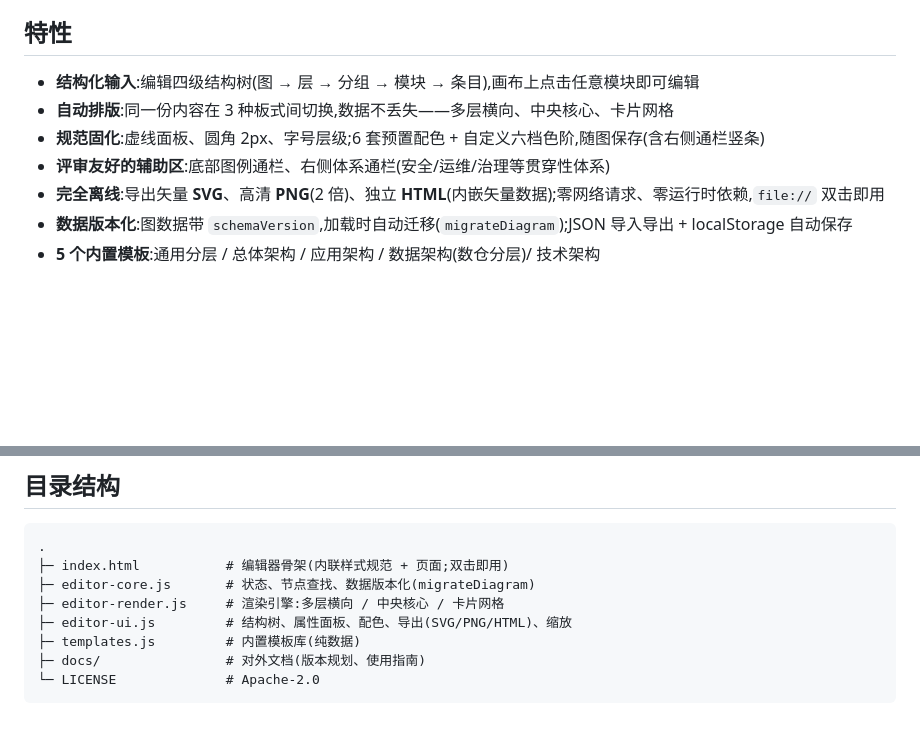
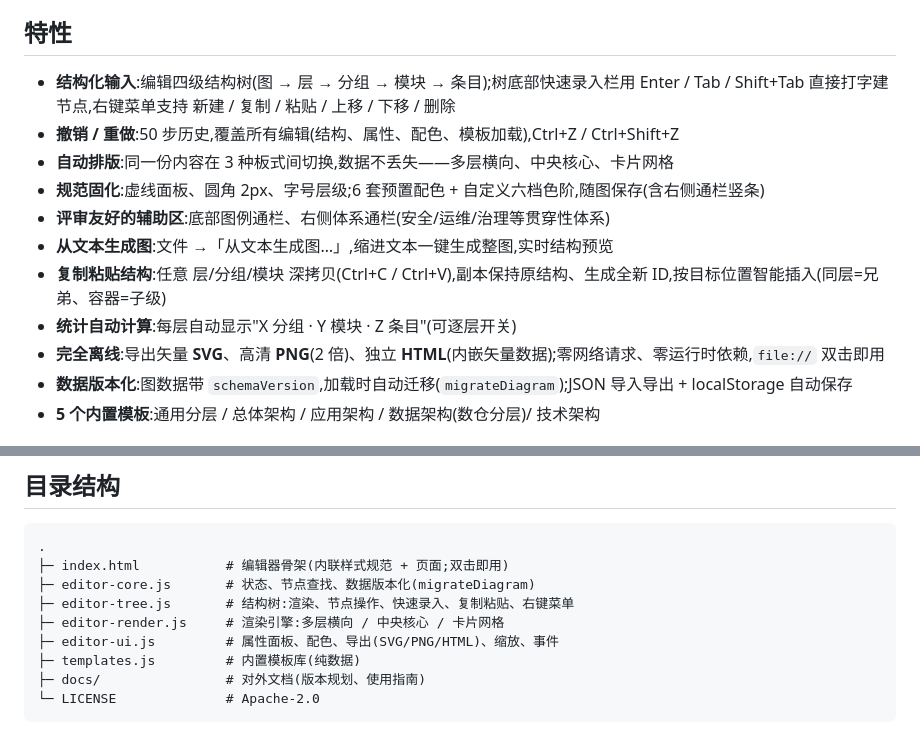
Before and after one commit to Lincoln-cn/archform, a Markdown page: README.zh-CN.md, 2 parts joined by grey strips. GitHub-like rendering; blank space fills up the shorter version.

```diff
--- a/README.zh-CN.md
+++ b/README.zh-CN.md
@@ -27,10 +27,14 @@
 
 ## 特性
 
-- **结构化输入**:编辑四级结构树(图 → 层 → 分组 → 模块 → 条目),画布上点击任意模块即可编辑
+- **结构化输入**:编辑四级结构树(图 → 层 → 分组 → 模块 → 条目);树底部快速录入栏用 Enter / Tab / Shift+Tab 直接打字建节点,右键菜单支持 新建 / 复制 / 粘贴 / 上移 / 下移 / 删除
+- **撤销 / 重做**:50 步历史,覆盖所有编辑(结构、属性、配色、模板加载),Ctrl+Z / Ctrl+Shift+Z
 - **自动排版**:同一份内容在 3 种板式间切换,数据不丢失——多层横向、中央核心、卡片网格
 - **规范固化**:虚线面板、圆角 2px、字号层级;6 套预置配色 + 自定义六档色阶,随图保存(含右侧通栏竖条)
 - **评审友好的辅助区**:底部图例通栏、右侧体系通栏(安全/运维/治理等贯穿性体系)
+- **从文本生成图**:文件 →「从文本生成图…」,缩进文本一键生成整图,实时结构预览
+- **复制粘贴结构**:任意 层/分组/模块 深拷贝(Ctrl+C / Ctrl+V),副本保持原结构、生成全新 ID,按目标位置智能插入(同层=兄弟、容器=子级)
+- **统计自动计算**:每层自动显示"X 分组 · Y 模块 · Z 条目"(可逐层开关)
 - **完全离线**:导出矢量 **SVG**、高清 **PNG**(2 倍)、独立 **HTML**(内嵌矢量数据);零网络请求、零运行时依赖,`file://` 双击即用
 - **数据版本化**:图数据带 `schemaVersion`,加载时自动迁移(`migrateDiagram`);JSON 导入导出 + localStorage 自动保存
 - **5 个内置模板**:通用分层 / 总体架构 / 应用架构 / 数据架构(数仓分层)/ 技术架构
@@ -84,8 +88,9 @@ open index.html         # macOS / Linux
 .
 ├─ index.html           # 编辑器骨架(内联样式规范 + 页面;双击即用)
 ├─ editor-core.js       # 状态、节点查找、数据版本化(migrateDiagram)
+├─ editor-tree.js       # 结构树:渲染、节点操作、快速录入、复制粘贴、右键菜单
 ├─ editor-render.js     # 渲染引擎:多层横向 / 中央核心 / 卡片网格
-├─ editor-ui.js         # 结构树、属性面板、配色、导出(SVG/PNG/HTML)、缩放
+├─ editor-ui.js         # 属性面板、配色、导出(SVG/PNG/HTML)、缩放、事件
 ├─ templates.js         # 内置模板库(纯数据)
 ├─ docs/                # 对外文档(版本规划、使用指南)
 └─ LICENSE              # Apache-2.0
```
Also changed, not shown: README.md (+7 -2 lines).
